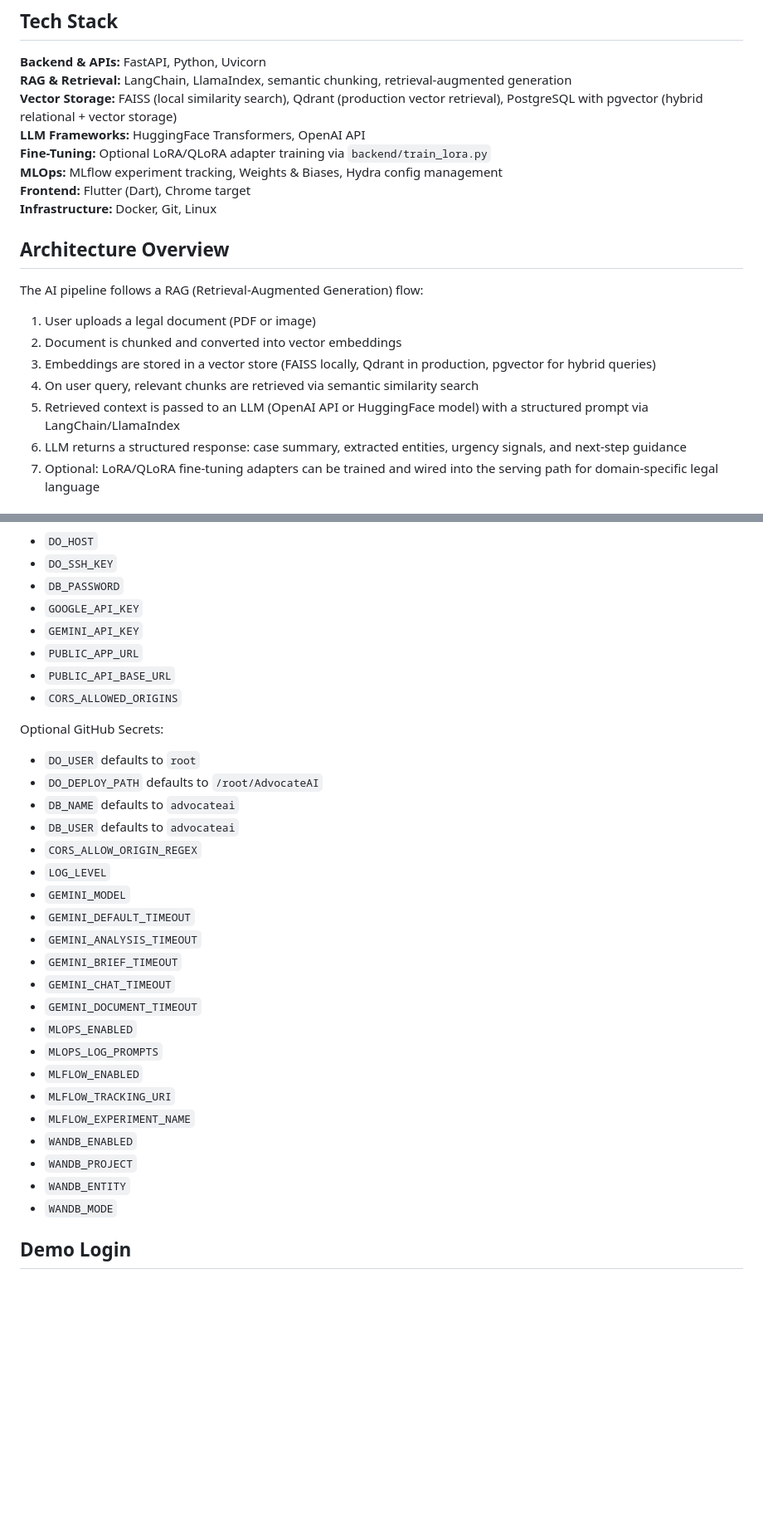
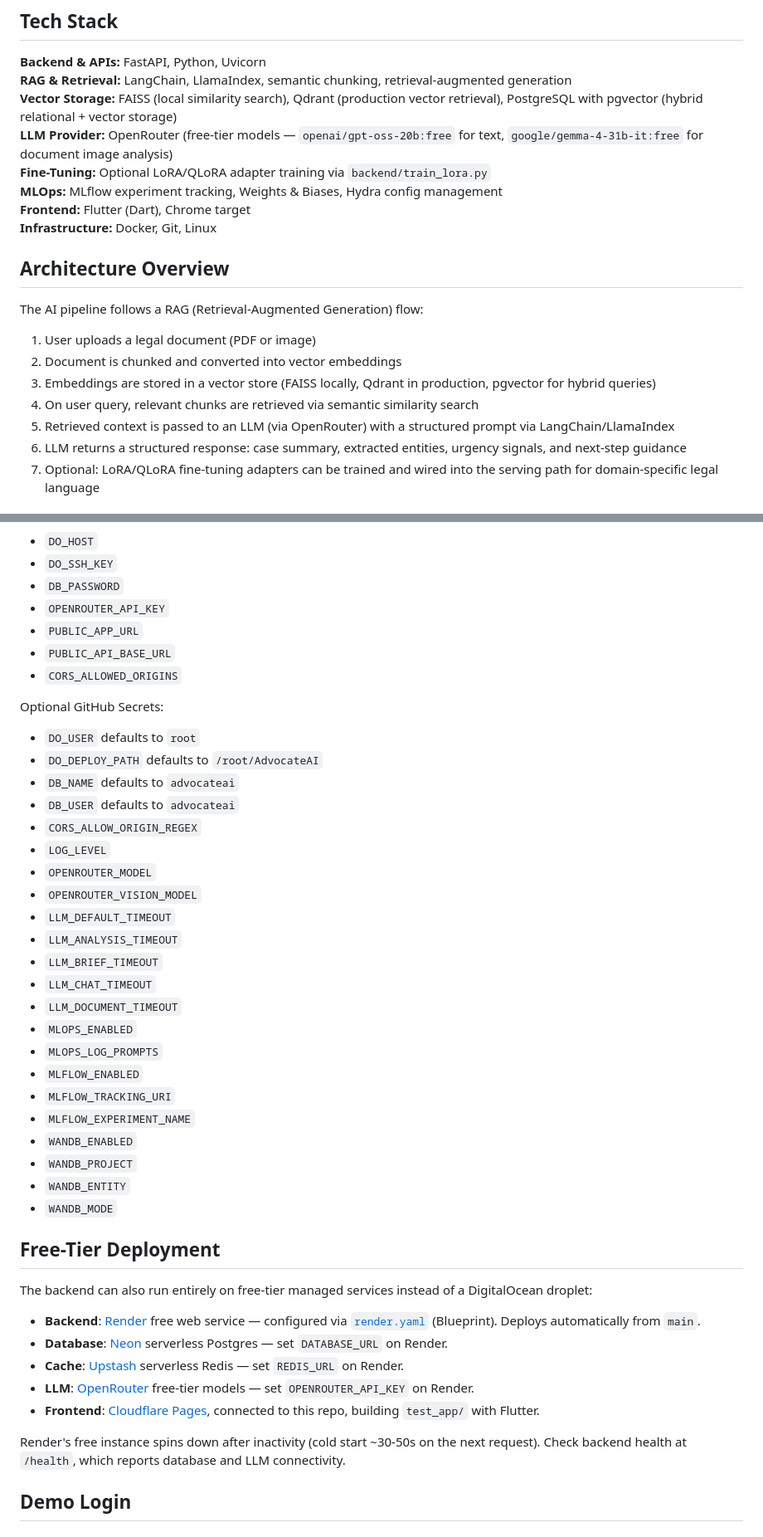
Before and after one commit to iamvisheshsrivastava/AdvocateAI, a Markdown page: README.md, 2 parts joined by grey strips. Shown at 83% size. Rendered like a GitHub page; blank space fills up the shorter version.

Commit message:
docs: update README for OpenRouter + free-tier hosting
Documents the free-tier deployment path (Render + Neon + Upstash + Cloudflare
Pages) and swaps Gemini references for OpenRouter.

```diff
--- a/README.md
+++ b/README.md
@@ -26,7 +26,7 @@ The current build is focused on making the first steps of legal help easier: und
 **Backend & APIs:** FastAPI, Python, Uvicorn
 **RAG & Retrieval:** LangChain, LlamaIndex, semantic chunking, retrieval-augmented generation
 **Vector Storage:** FAISS (local similarity search), Qdrant (production vector retrieval), PostgreSQL with pgvector (hybrid relational + vector storage)
-**LLM Frameworks:** HuggingFace Transformers, OpenAI API
+**LLM Provider:** OpenRouter (free-tier models — `openai/gpt-oss-20b:free` for text, `google/gemma-4-31b-it:free` for document image analysis)
 **Fine-Tuning:** Optional LoRA/QLoRA adapter training via `backend/train_lora.py`
 **MLOps:** MLflow experiment tracking, Weights & Biases, Hydra config management
 **Frontend:** Flutter (Dart), Chrome target
@@ -40,7 +40,7 @@ The AI pipeline follows a RAG (Retrieval-Augmented Generation) flow:
 2. Document is chunked and converted into vector embeddings
 3. Embeddings are stored in a vector store (FAISS locally, Qdrant in production, pgvector for hybrid queries)
 4. On user query, relevant chunks are retrieved via semantic similarity search
-5. Retrieved context is passed to an LLM (OpenAI API or HuggingFace model) with a structured prompt via LangChain/LlamaIndex
+5. Retrieved context is passed to an LLM (via OpenRouter) with a structured prompt via LangChain/LlamaIndex
 6. LLM returns a structured response: case summary, extracted entities, urgency signals, and next-step guidance
 7. Optional: LoRA/QLoRA fine-tuning adapters can be trained and wired into the serving path for domain-specific legal language
 
@@ -193,8 +193,7 @@ Required GitHub Secrets:
 - `DO_HOST`
 - `DO_SSH_KEY`
 - `DB_PASSWORD`
-- `GOOGLE_API_KEY`
-- `GEMINI_API_KEY`
+- `OPENROUTER_API_KEY`
 - `PUBLIC_APP_URL`
 - `PUBLIC_API_BASE_URL`
 - `CORS_ALLOWED_ORIGINS`
@@ -207,12 +206,13 @@ Optional GitHub Secrets:
 - `DB_USER` defaults to `advocateai`
 - `CORS_ALLOW_ORIGIN_REGEX`
 - `LOG_LEVEL`
-- `GEMINI_MODEL`
-- `GEMINI_DEFAULT_TIMEOUT`
-- `GEMINI_ANALYSIS_TIMEOUT`
-- `GEMINI_BRIEF_TIMEOUT`
-- `GEMINI_CHAT_TIMEOUT`
-- `GEMINI_DOCUMENT_TIMEOUT`
+- `OPENROUTER_MODEL`
+- `OPENROUTER_VISION_MODEL`
+- `LLM_DEFAULT_TIMEOUT`
+- `LLM_ANALYSIS_TIMEOUT`
+- `LLM_BRIEF_TIMEOUT`
+- `LLM_CHAT_TIMEOUT`
+- `LLM_DOCUMENT_TIMEOUT`
 - `MLOPS_ENABLED`
 - `MLOPS_LOG_PROMPTS`
 - `MLFLOW_ENABLED`
@@ -222,6 +222,18 @@ Optional GitHub Secrets:
 - `WANDB_PROJECT`
 - `WANDB_ENTITY`
 - `WANDB_MODE`
+
+## Free-Tier Deployment
+
+The backend can also run entirely on free-tier managed services instead of a DigitalOcean droplet:
+
+- **Backend**: [Render](https://render.com) free web service — configured via [`render.yaml`](render.yaml) (Blueprint). Deploys automatically from `main`.
+- **Database**: [Neon](https://neon.tech) serverless Postgres — set `DATABASE_URL` on Render.
+- **Cache**: [Upstash](https://upstash.com) serverless Redis — set `REDIS_URL` on Render.
+- **LLM**: [OpenRouter](https://openrouter.ai) free-tier models — set `OPENROUTER_API_KEY` on Render.
+- **Frontend**: [Cloudflare Pages](https://pages.cloudflare.com), connected to this repo, building `test_app/` with Flutter.
+
+Render's free instance spins down after inactivity (cold start ~30-50s on the next request). Check backend health at `/health`, which reports database and LLM connectivity.
 
 ## Demo Login
 
```
Also changed, not shown: other parts of README.md (+1 -1 lines).
